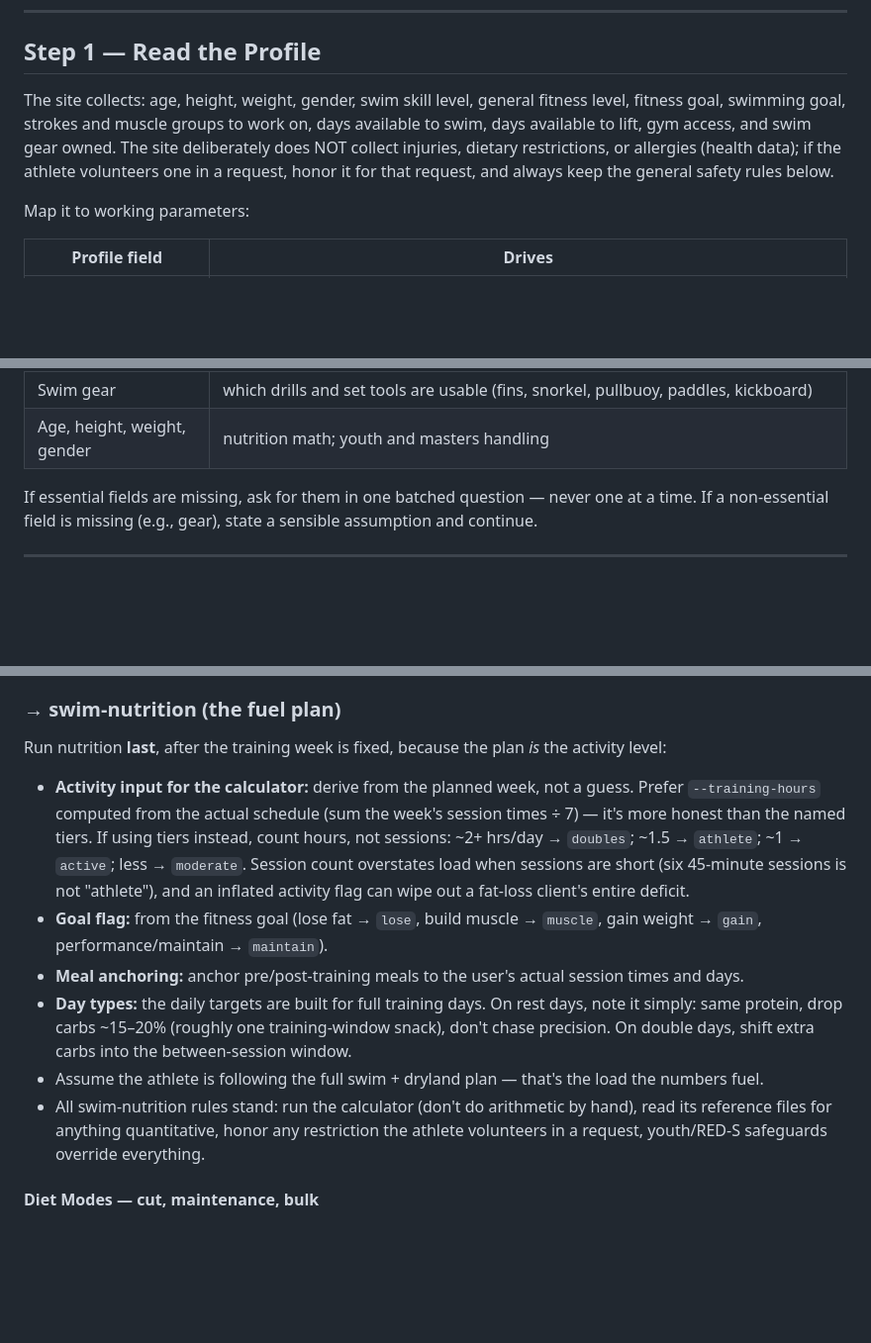
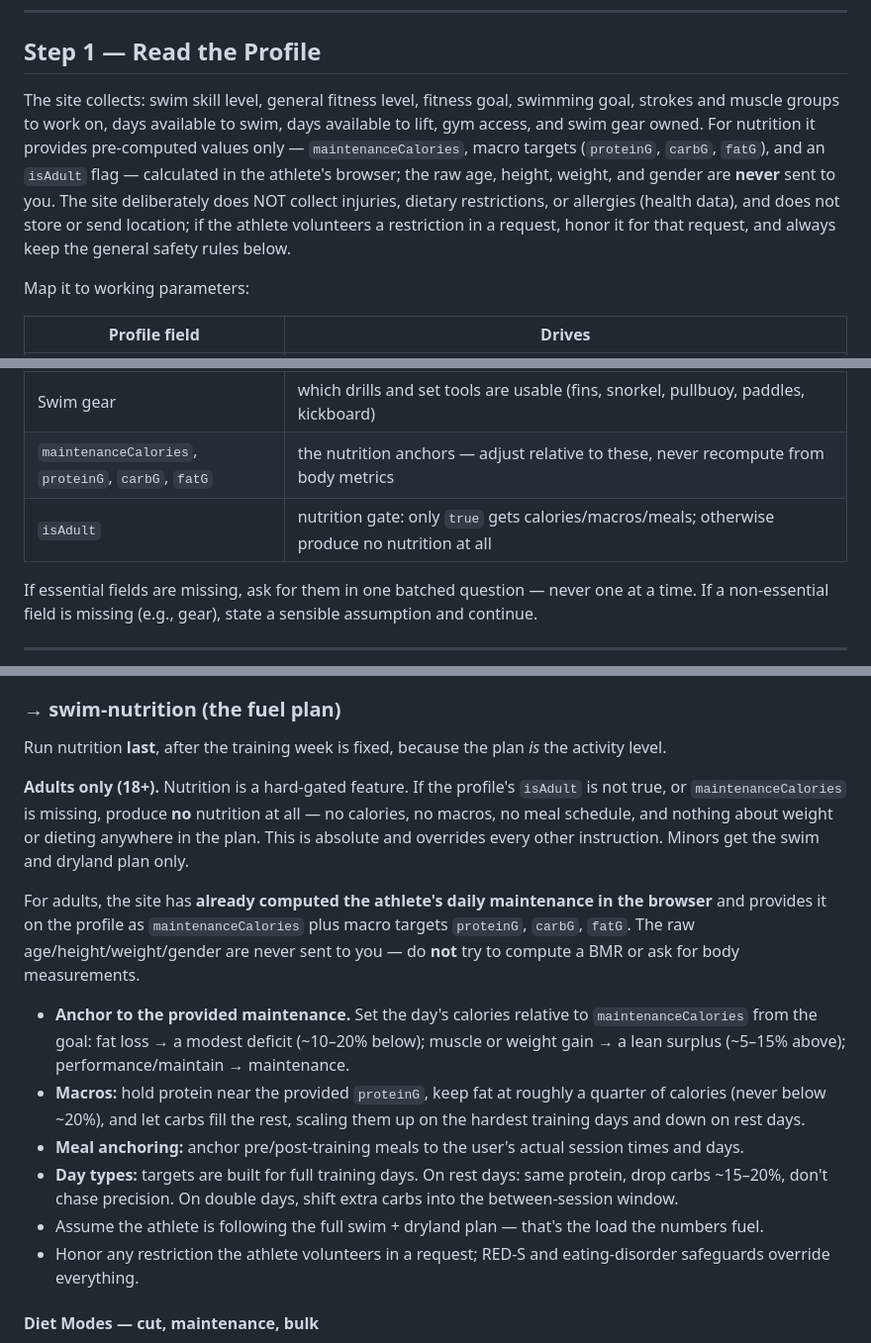
Before and after one commit to jacksonsneeringer-svg/streamline, a Markdown page: personal-trainer.md, 3 parts joined by grey strips. Shown at 99% size. GitHub-like rendering; blank space fills up the shorter version.

Commit message:
Align personal-trainer framework with browser-computed, adults-only nutrition
- Nutrition section now uses the profile's provided maintenanceCalories and
  macro targets instead of a bodyweight/BMR calculation (raw metrics are no
  longer sent to the model)
- State the hard 18+ nutrition gate: no calories/macros/meals for minors
- Update the profile-field map and youth handling to match; note location is
  not stored/sent

Co-Authored-By: Claude Opus 4.8 <noreply@anthropic.com>
Claude-Session: https://claude.ai/code/session_01Y2q9AQiDjubyXraagQVayq

```diff
--- a/personal-trainer.md
+++ b/personal-trainer.md
@@ -38,12 +38,16 @@ replace that calendar with this athlete's plan.
 
 ## Step 1 — Read the Profile
 
-The site collects: age, height, weight, gender, swim skill level, general fitness
+The site collects: swim skill level, general fitness
 level, fitness goal, swimming goal, strokes and muscle groups to work on, days
-available to swim, days available to lift, gym access, and swim gear owned. The site
-deliberately does NOT collect injuries, dietary restrictions, or allergies (health
-data); if the athlete volunteers one in a request, honor it for that request, and
-always keep the general safety rules below.
+available to swim, days available to lift, gym access, and swim gear owned. For
+nutrition it provides pre-computed values only — `maintenanceCalories`, macro
+targets (`proteinG`, `carbG`, `fatG`), and an `isAdult` flag — calculated in the
+athlete's browser; the raw age, height, weight, and gender are **never** sent to
+you. The site deliberately does NOT collect injuries, dietary restrictions, or
+allergies (health data), and does not store or send location; if the athlete
+volunteers a restriction in a request, honor it for that request, and always keep
+the general safety rules below.
 
 Map it to working parameters:
 
@@ -56,7 +60,8 @@ Map it to working parameters:
 | Available swim/lift days | which days hold which sessions — never schedule a session on a day they don't have |
 | Target strokes / muscle groups | stroke focus assignments and dryland focus assignments |
 | Swim gear | which drills and set tools are usable (fins, snorkel, pullbuoy, paddles, kickboard) |
-| Age, height, weight, gender | nutrition math; youth and masters handling |
+| `maintenanceCalories`, `proteinG`, `carbG`, `fatG` | the nutrition anchors — adjust relative to these, never recompute from body metrics |
+| `isAdult` | nutrition gate: only `true` gets calories/macros/meals; otherwise produce no nutrition at all |
 
 If essential fields are missing, ask for them in one batched question — never one at
 a time. If a non-essential field is missing (e.g., gear), state a sensible assumption
@@ -143,14 +148,25 @@ Generate content by following each specialist skill with these parameter packs.
 ### → swim-nutrition (the fuel plan)
 
 Run nutrition **last**, after the training week is fixed, because the plan *is* the
-activity level:
+activity level.
 
-- **Activity input for the calculator:** derive from the planned week, not a guess. Prefer `--training-hours` computed from the actual schedule (sum the week's session times ÷ 7) — it's more honest than the named tiers. If using tiers instead, count hours, not sessions: ~2+ hrs/day → `doubles`; ~1.5 → `athlete`; ~1 → `active`; less → `moderate`. Session count overstates load when sessions are short (six 45-minute sessions is not "athlete"), and an inflated activity flag can wipe out a fat-loss client's entire deficit.
-- **Goal flag:** from the fitness goal (lose fat → `lose`, build muscle → `muscle`, gain weight → `gain`, performance/maintain → `maintain`).
+**Adults only (18+).** Nutrition is a hard-gated feature. If the profile's
+`isAdult` is not true, or `maintenanceCalories` is missing, produce **no**
+nutrition at all — no calories, no macros, no meal schedule, and nothing about
+weight or dieting anywhere in the plan. This is absolute and overrides every
+other instruction. Minors get the swim and dryland plan only.
+
+For adults, the site has **already computed the athlete's daily maintenance in
+the browser** and provides it on the profile as `maintenanceCalories` plus macro
+targets `proteinG`, `carbG`, `fatG`. The raw age/height/weight/gender are never
+sent to you — do **not** try to compute a BMR or ask for body measurements.
+
+- **Anchor to the provided maintenance.** Set the day's calories relative to `maintenanceCalories` from the goal: fat loss → a modest deficit (~10–20% below); muscle or weight gain → a lean surplus (~5–15% above); performance/maintain → maintenance.
+- **Macros:** hold protein near the provided `proteinG`, keep fat at roughly a quarter of calories (never below ~20%), and let carbs fill the rest, scaling them up on the hardest training days and down on rest days.
 - **Meal anchoring:** anchor pre/post-training meals to the user's actual session times and days.
-- **Day types:** the daily targets are built for full training days. On rest days, note it simply: same protein, drop carbs ~15–20% (roughly one training-window snack), don't chase precision. On double days, shift extra carbs into the between-session window.
+- **Day types:** targets are built for full training days. On rest days: same protein, drop carbs ~15–20%, don't chase precision. On double days, shift extra carbs into the between-session window.
 - Assume the athlete is following the full swim + dryland plan — that's the load the numbers fuel.
-- All swim-nutrition rules stand: run the calculator (don't do arithmetic by hand), read its reference files for anything quantitative, honor any restriction the athlete volunteers in a request, youth/RED-S safeguards override everything.
+- Honor any restriction the athlete volunteers in a request; RED-S and eating-disorder safeguards override everything.
 
 #### Diet Modes — cut, maintenance, bulk
 
```
Also changed, not shown: other parts of personal-trainer.md (+2 -2 lines).
